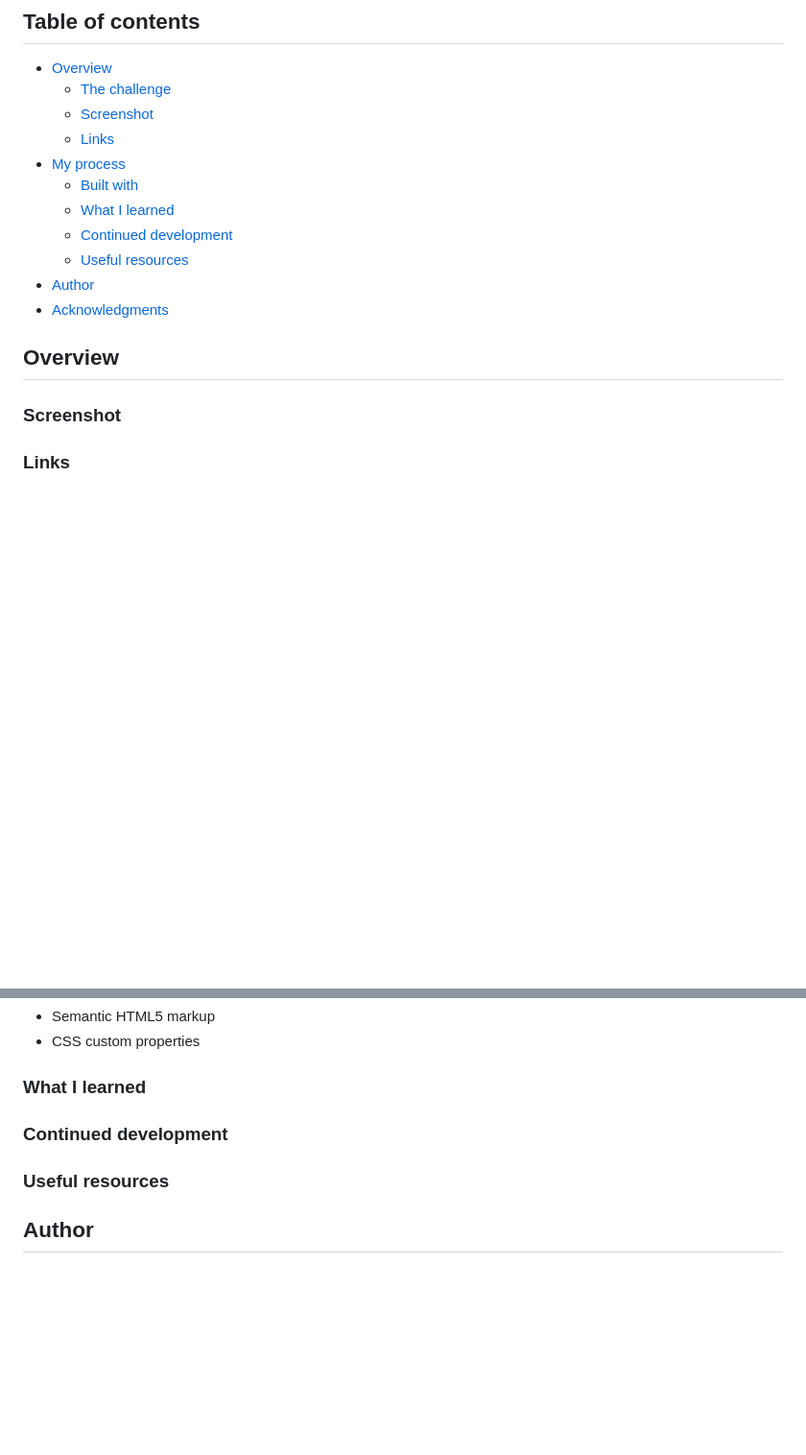
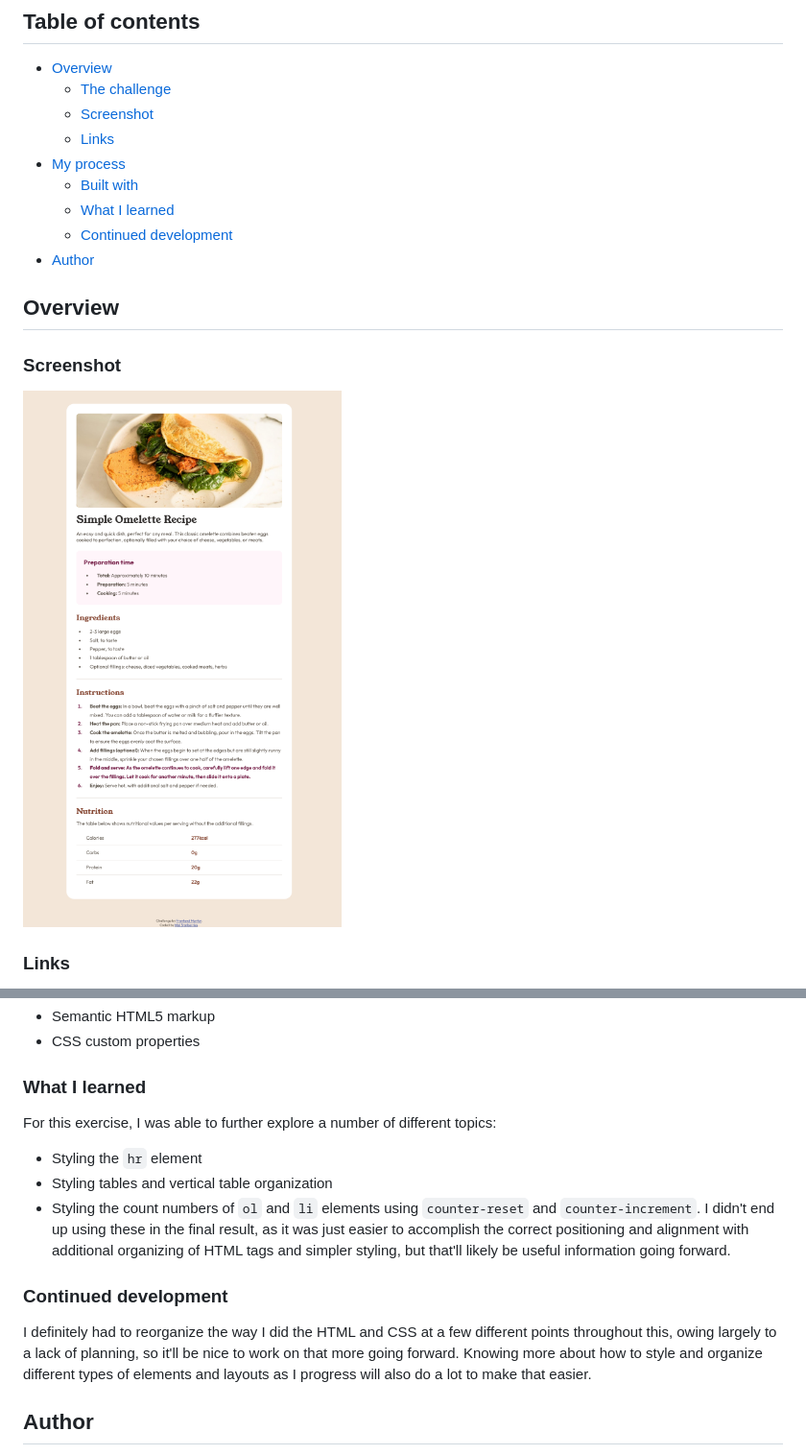
Before and after one commit to starberries/recipes-page, a Markdown page: README.md, 2 parts joined by grey strips. Shown: that part at 96% size. GitHub-like rendering; pictures changed too: images/screenshot.png (added); blank space fills up the shorter version.

```diff
--- a/README.md
+++ b/README.md
@@ -12,15 +12,13 @@ This is a solution to the [Recipe page challenge on Frontend Mentor](https://www
   - [Built with](#built-with)
   - [What I learned](#what-i-learned)
   - [Continued development](#continued-development)
-  - [Useful resources](#useful-resources)
 - [Author](#author)
-- [Acknowledgments](#acknowledgments)
 
 ## Overview
 
 ### Screenshot
 
-<!-- ![](./screenshot.jpg) -->
+![Screenshot](./images/screenshot.png)
 
 ### Links
 
@@ -36,16 +34,14 @@ This is a solution to the [Recipe page challenge on Frontend Mentor](https://www
 
 ### What I learned
 
-<!-- Stuff here -->
+For this exercise, I was able to further explore a number of different topics:
+- Styling the `hr` element
+- Styling tables and vertical table organization
+- Styling the count numbers of `ol` and `li` elements using `counter-reset` and `counter-increment`. I didn't end up using these in the final result, as it was just easier to accomplish the correct positioning and alignment with additional organizing of HTML tags and simpler styling, but that'll likely be useful information going forward.
 
 ### Continued development
 
-<!-- Stuff here -->
-
-### Useful resources
-
-<!-- - [Example resource 1](https://www.example.com) - This helped me for XYZ reason. I really liked this pattern and will use it going forward.
-- [Example resource 2](https://www.example.com) - This is an amazing article which helped me finally understand XYZ. I'd recommend it to anyone still learning this concept. -->
+I definitely had to reorganize the way I did the HTML and CSS at a few different points throughout this, owing largely to a lack of planning, so it'll be nice to work on that more going forward. Knowing more about how to style and organize different types of elements and layouts as I progress will also do a lot to make that easier.
 
 ## Author
 
```
